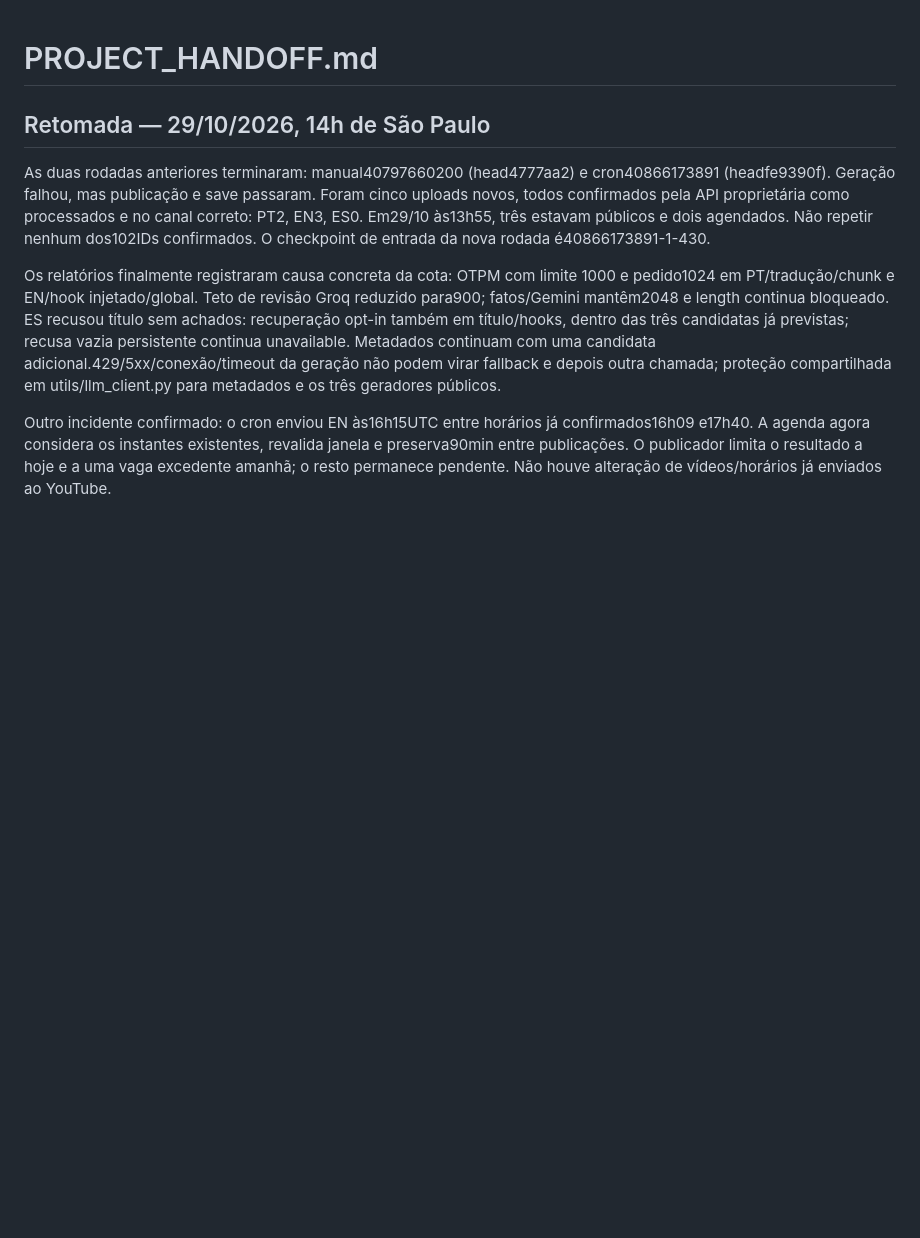
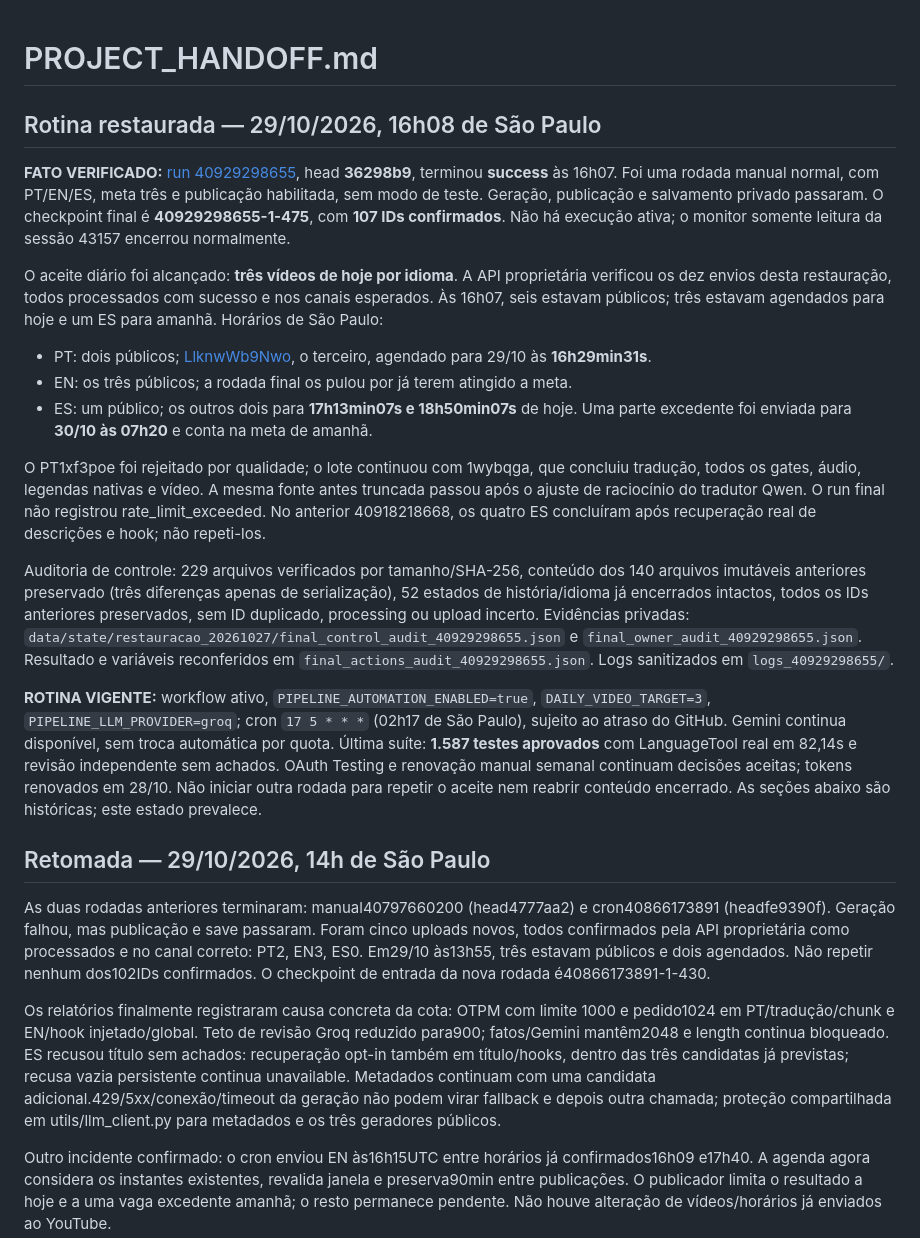
Before and after one commit to MoneyzxD/Automatic-Reddit-Git, a Markdown page: PROJECT_HANDOFF.md, the part around the change. Drawn GitHub-style; blank space fills up the shorter version.

Commit message:
docs: registrar retomada dos tres canais

```diff
--- a/PROJECT_HANDOFF.md
+++ b/PROJECT_HANDOFF.md
@@ -1,4 +1,47 @@
 # PROJECT_HANDOFF.md
+
+## Rotina restaurada — 29/10/2026, 16h08 de São Paulo
+
+**FATO VERIFICADO:** [run 40929298655](https://github.com/MoneyzxD/Automatic-Reddit-Git/actions/runs/40929298655),
+head **36298b9**, terminou **success** às 16h07. Foi uma rodada manual normal,
+com PT/EN/ES, meta três e publicação habilitada, sem modo de teste. Geração,
+publicação e salvamento privado passaram. O checkpoint final é
+**40929298655-1-475**, com **107 IDs confirmados**. Não há execução ativa;
+o monitor somente leitura da sessão 43157 encerrou normalmente.
+
+O aceite diário foi alcançado: **três vídeos de hoje por idioma**. A API
+proprietária verificou os dez envios desta restauração, todos processados com
+sucesso e nos canais esperados. Às 16h07, seis estavam públicos; três estavam
+agendados para hoje e um ES para amanhã. Horários de São Paulo:
+
+- PT: dois públicos; [LlknwWb9Nwo](https://youtu.be/LlknwWb9Nwo), o terceiro,
+  agendado para 29/10 às **16h29min31s**.
+- EN: os três públicos; a rodada final os pulou por já terem atingido a meta.
+- ES: um público; os outros dois para **17h13min07s e 18h50min07s** de hoje.
+  Uma parte excedente foi enviada para **30/10 às 07h20** e conta na meta de amanhã.
+
+O PT1xf3poe foi rejeitado por qualidade; o lote continuou com 1wybqga, que
+concluiu tradução, todos os gates, áudio, legendas nativas e vídeo. A mesma
+fonte antes truncada passou após o ajuste de raciocínio do tradutor Qwen.
+O run final não registrou rate_limit_exceeded. No anterior 40918218668, os
+quatro ES concluíram após recuperação real de descrições e hook; não repeti-los.
+
+Auditoria de controle: 229 arquivos verificados por tamanho/SHA-256, conteúdo
+dos 140 arquivos imutáveis anteriores preservado (três diferenças apenas de
+serialização), 52 estados de história/idioma já encerrados intactos, todos os IDs anteriores
+preservados, sem ID duplicado, processing ou upload incerto. Evidências privadas:
+`data/state/restauracao_20261027/final_control_audit_40929298655.json` e
+`final_owner_audit_40929298655.json`. Resultado e variáveis reconferidos em
+`final_actions_audit_40929298655.json`. Logs sanitizados em `logs_40929298655/`.
+
+**ROTINA VIGENTE:** workflow ativo, `PIPELINE_AUTOMATION_ENABLED=true`,
+`DAILY_VIDEO_TARGET=3`, `PIPELINE_LLM_PROVIDER=groq`; cron `17 5 * * *`
+(02h17 de São Paulo), sujeito ao atraso do GitHub. Gemini continua disponível,
+sem troca automática por quota. Última suíte: **1.587 testes aprovados** com
+LanguageTool real em 82,14s e revisão independente sem achados. OAuth Testing
+e renovação manual semanal continuam decisões aceitas; tokens renovados em 28/10.
+Não iniciar outra rodada para repetir o aceite nem reabrir conteúdo encerrado.
+As seções abaixo são históricas; este estado prevalece.
 
 ## Retomada — 29/10/2026, 14h de São Paulo
 
```
Also changed, not shown: docs/RESTORATION_20261027.md (+42 -0 lines).
